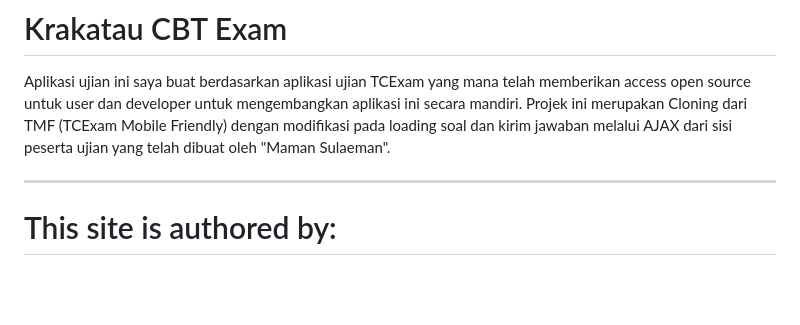
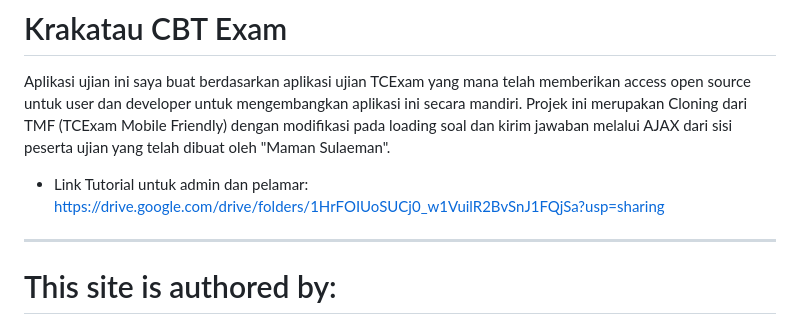
Before and after one commit to hudalgtr99/Krakatau-Exam, a Markdown page: README.md, the part around the change. Rendered like a GitHub page; blank space fills up the shorter version.

```diff
--- a/README.md
+++ b/README.md
@@ -1,6 +1,8 @@
 # Krakatau CBT Exam
 
 Aplikasi ujian ini saya buat berdasarkan aplikasi ujian TCExam yang mana telah memberikan access open source untuk user dan developer untuk mengembangkan aplikasi ini secara mandiri. Projek ini merupakan Cloning dari TMF (TCExam Mobile Friendly) dengan modifikasi pada loading soal dan kirim jawaban melalui AJAX dari sisi peserta ujian yang telah dibuat oleh "Maman Sulaeman".
+
+- Link Tutorial untuk admin dan pelamar: https://drive.google.com/drive/folders/1HrFOIUoSUCj0_w1VuilR2BvSnJ1FQjSa?usp=sharing
 
 ------------------------------------------------------
 # This site is authored by:
```
